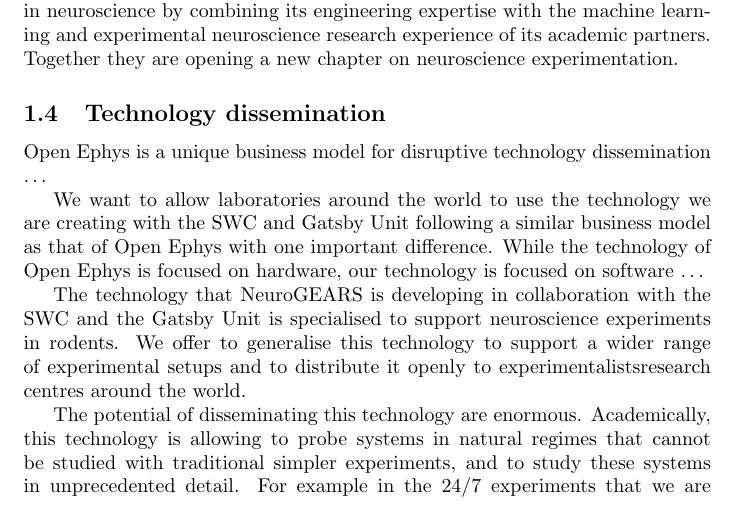
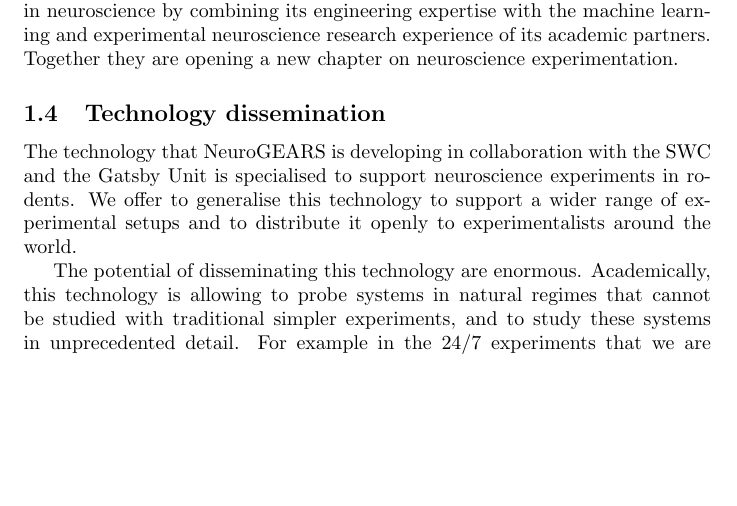
Before and after one commit to joacorapela/BBSRCpropserityPartnership23, a LaTeX document (application.tex, which reads summary.tex): part of page 3 of 13, cut so that both start at the same text, the shorter picture padded with empty space. Compiled offline with pdfLaTeX.

Commit message:
Removed some text from \subsection{Technology dissemination}

```diff
--- a/summary.tex
+++ b/summary.tex
@@ -126,19 +126,10 @@
 
 \subsection{Technology dissemination}
 
-Open Ephys is a unique business model for disruptive technology dissemination
-\ldots
-
-We want to allow laboratories around the world to use the technology we are
-creating with the SWC and Gatsby Unit following a similar business model as
-that of Open Ephys with one important difference. While the technology of Open
-Ephys is focused on hardware, our technology is focused on software \ldots
-
 The technology that NeuroGEARS is developing in collaboration with the SWC and
 the Gatsby Unit is specialised to support neuroscience experiments in rodents.
 We offer to generalise this technology to support a wider range of experimental
-setups and to distribute it openly to experimentalistsresearch centres around
-the world.
+setups and to distribute it openly to experimentalists around the world.
 
 The potential of disseminating this technology are enormous. Academically,
 this technology is allowing to probe systems in natural regimes that cannot
```
